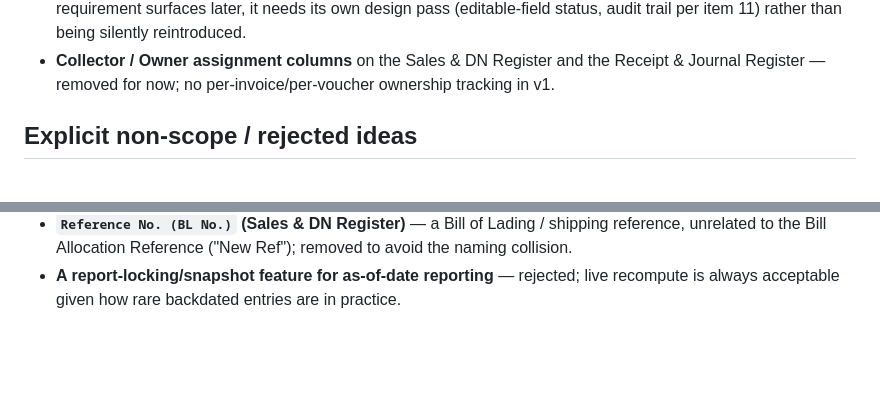
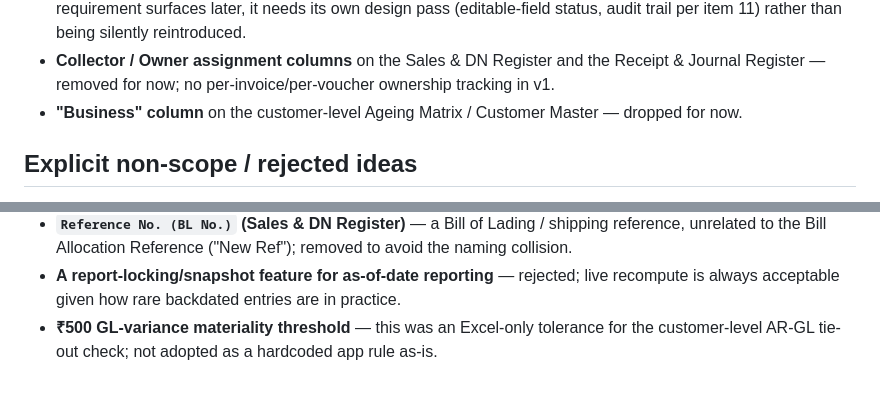
Before and after one commit to modis1806-sudo/AR-MIS-AUTOMATION_SPEC, a Markdown page: docs/registers_and_reporting_design.md, 2 parts joined by grey strips. GitHub-like rendering; blank space fills up the shorter version.

```diff
--- a/docs/registers_and_reporting_design.md
+++ b/docs/registers_and_reporting_design.md
@@ -429,6 +497,8 @@ between.
 - **Collector / Owner assignment columns** on the Sales & DN Register and the
   Receipt & Journal Register — removed for now; no per-invoice/per-voucher
   ownership tracking in v1.
+- **"Business" column** on the customer-level Ageing Matrix / Customer
+  Master — dropped for now.
 
 ## Explicit non-scope / rejected ideas
 
@@ -456,3 +526,6 @@ between.
 - **A report-locking/snapshot feature for as-of-date reporting** — rejected;
   live recompute is always acceptable given how rare backdated entries are
   in practice.
+- **₹500 GL-variance materiality threshold** — this was an Excel-only
+  tolerance for the customer-level AR-GL tie-out check; not adopted as a
+  hardcoded app rule as-is.
```
Also changed, not shown: other parts of docs/registers_and_reporting_design.md (+76 -8 lines).
